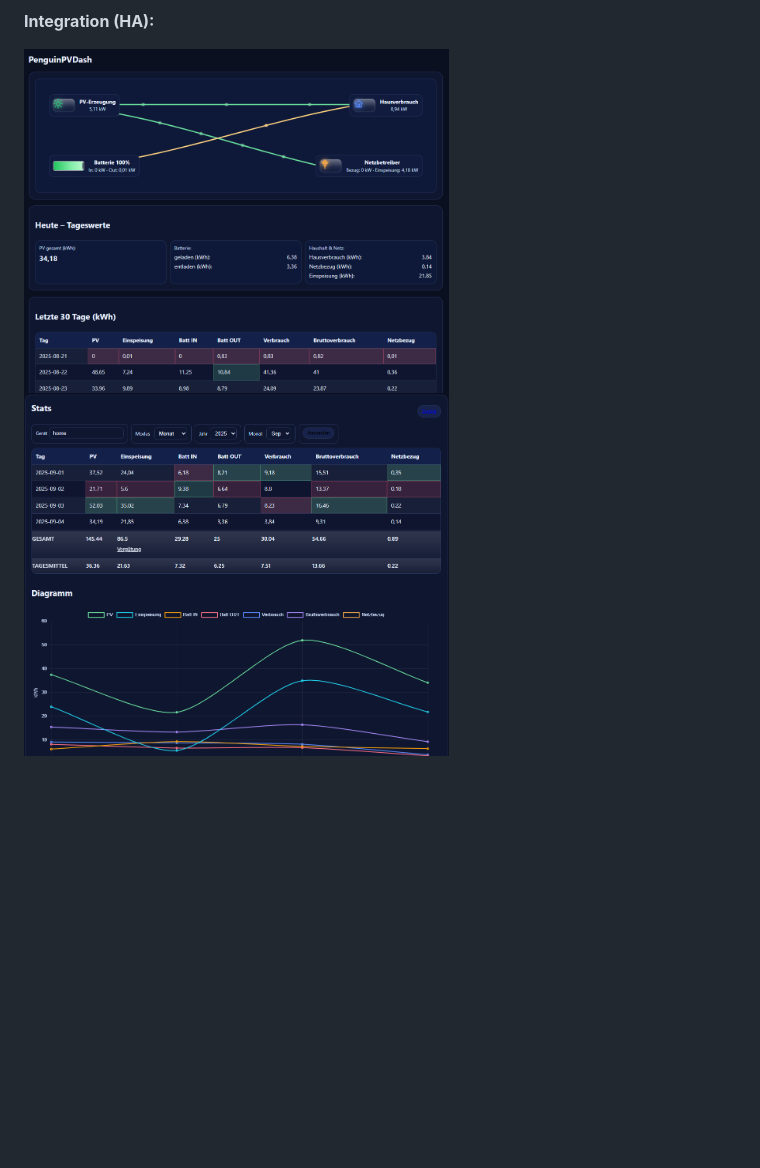
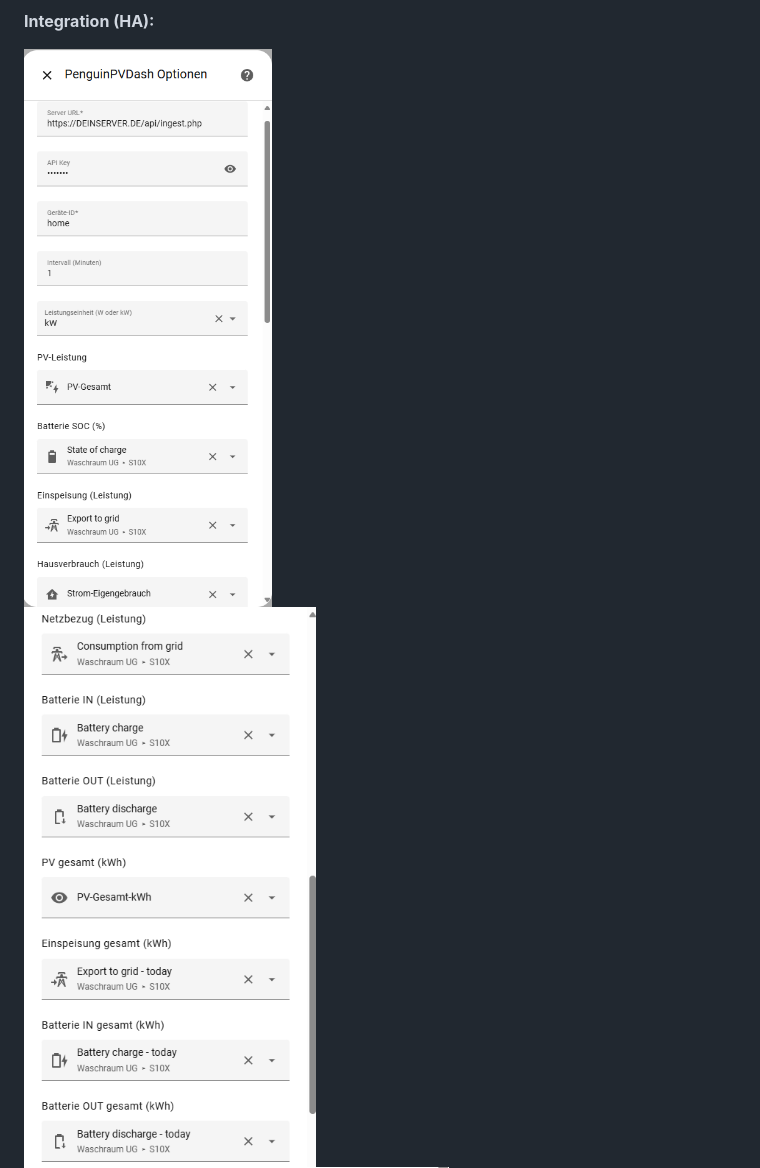
Before and after one commit to Borderlane-HA/PenguinPVDash, a Markdown page: README.md, the part around one of its changes. Rendered like a GitHub page; blank space fills up the shorter version.

```diff
--- a/README.md
+++ b/README.md
@@ -86,7 +87,7 @@ Unter *Einrichten/Optionen* stehen diese Felder zur Verfügung:
 
 **Integration (HA):**
 
-<img src="https://github.com/Borderlane-HA/PenguinPVDash/blob/main/SCREENSHOTS/Screen1.png" width="425"/><br>
-<img src="https://github.com/Borderlane-HA/PenguinPVDash/blob/main/SCREENSHOTS/Screen2.png" width="425"/><br>
+<img src="https://github.com/Borderlane-HA/PenguinPVDash/blob/main/SCREENSHOTS/Screenshot2a.png" width="425"/><br>
+<img src="https://github.com/Borderlane-HA/PenguinPVDash/blob/main/SCREENSHOTS/Screenshot2b.png" width="425"/><br>
 <img src="https://github.com/Borderlane-HA/PenguinPVDash/blob/main/SCREENSHOTS/Screenshot2c.png" width="425"/><br>
 <img src="https://github.com/Borderlane-HA/PenguinPVDash/blob/main/SCREENSHOTS/Screenshot2c.png" width="425"/><br>
```
Also changed, not shown: other parts of README.md (+2 -1 lines).
